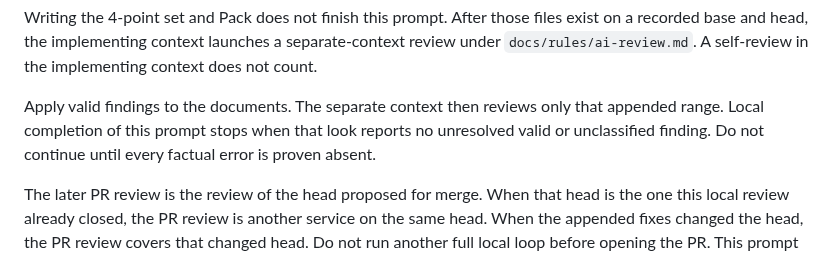
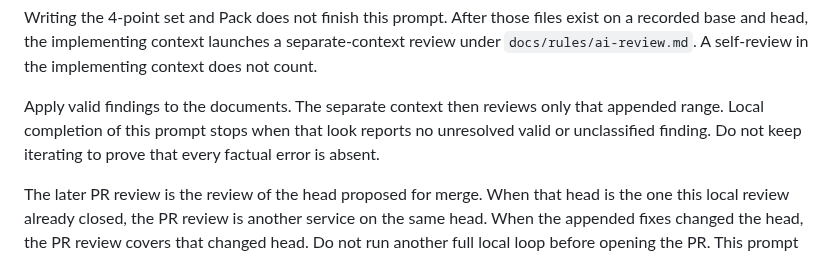
Before and after one commit to sm-wanko/Human-on-exception, a Markdown page: prompts/00-existing-adoption.md, the part around the change. Drawn GitHub-style.

Commit message:
docs: stop adoption review without proving every fact is absent
The English sentence required exhaustive proof before completion, which reversed the accepted stopping rule.

Co-authored-by: Cursor <cursoragent@cursor.com>

```diff
--- a/prompts/00-existing-adoption.md
+++ b/prompts/00-existing-adoption.md
@@ -131,7 +131,7 @@ The repository can adopt Human-on-Exception incrementally. A partially documente
 
 Writing the 4-point set and Pack does not finish this prompt. After those files exist on a recorded base and head, the implementing context launches a separate-context review under `docs/rules/ai-review.md`. A self-review in the implementing context does not count.
 
-Apply valid findings to the documents. The separate context then reviews only that appended range. Local completion of this prompt stops when that look reports no unresolved valid or unclassified finding. Do not continue until every factual error is proven absent.
+Apply valid findings to the documents. The separate context then reviews only that appended range. Local completion of this prompt stops when that look reports no unresolved valid or unclassified finding. Do not keep iterating to prove that every factual error is absent.
 
 The later PR review is the review of the head proposed for merge. When that head is the one this local review already closed, the PR review is another service on the same head. When the appended fixes changed the head, the PR review covers that changed head. Do not run another full local loop before opening the PR. This prompt remains an optional bootstrap, not a human approval gate for product changes.
 
```
